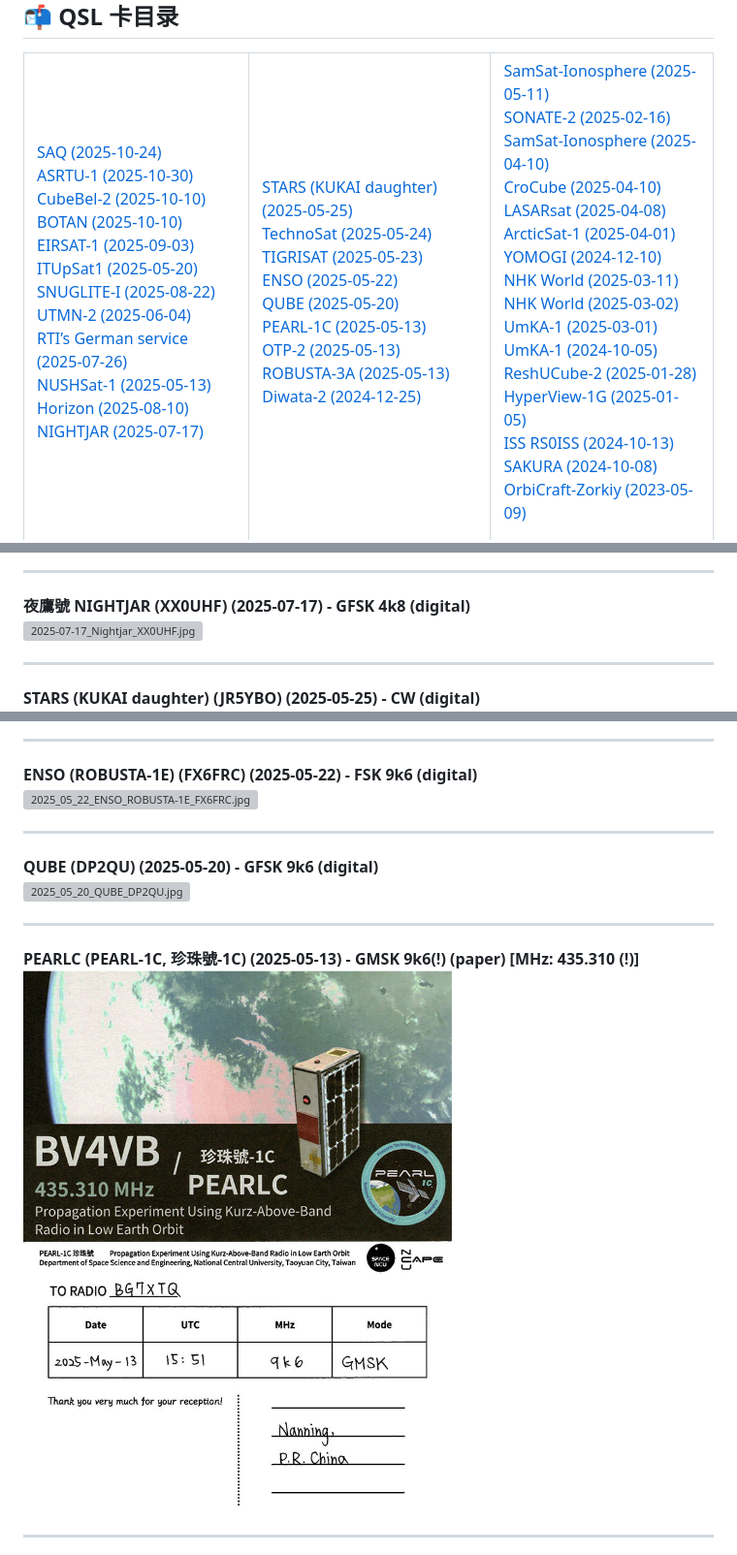
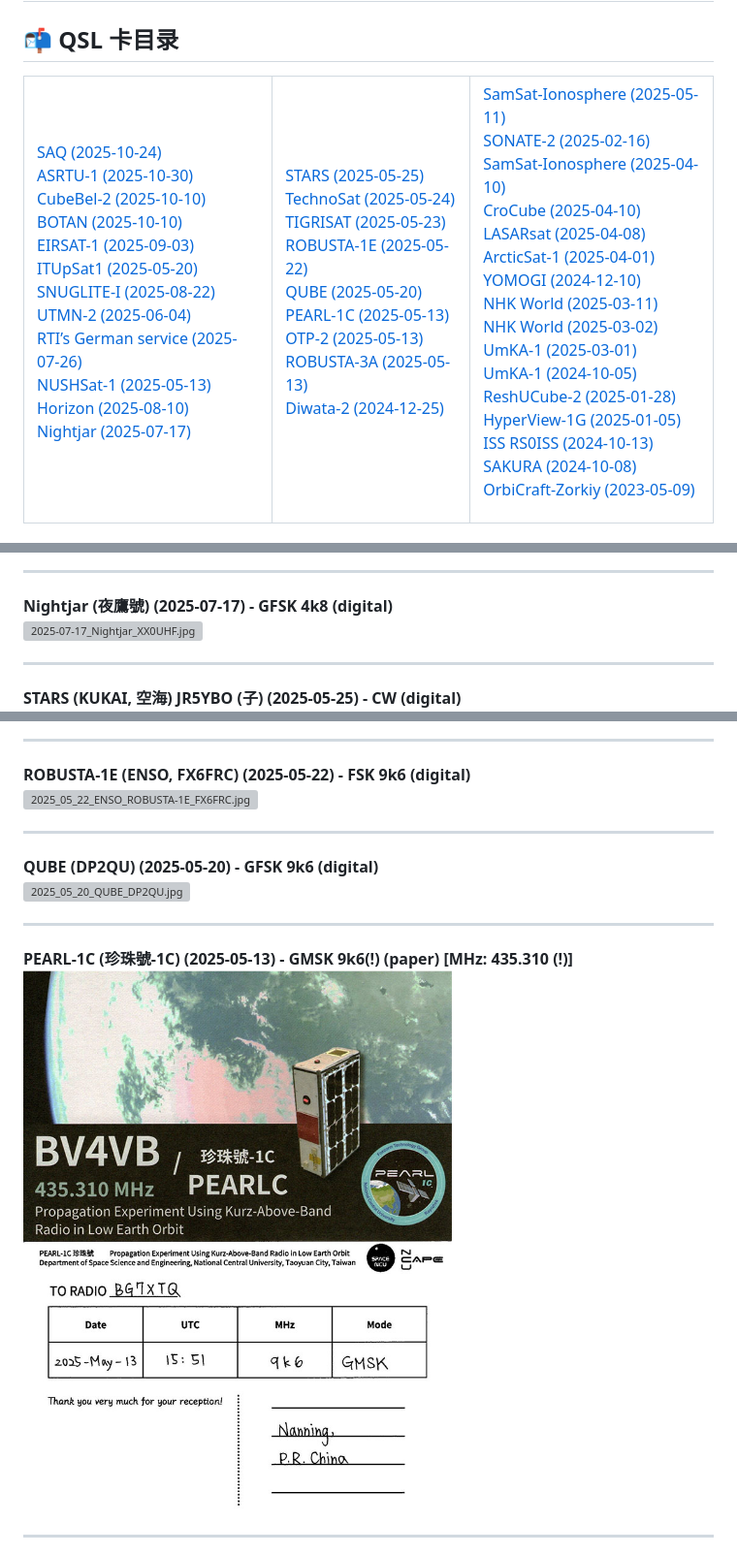
Before and after one commit to SaoriIsikawa/qsl-cards, a Markdown page: README.md, 3 parts joined by grey strips. Shown: that part at 97% size. GitHub-like rendering; grey boxes are pictures that could not be loaded.

```diff
--- a/README.md
+++ b/README.md
@@ -15,16 +15,16 @@
 [RTI’s German service (2025-07-26)](#rti-s-german-service-2025-07-26)
 [NUSHSat-1 (2025-05-13)](#nushsat-1-2025-05-13)
 [Horizon (2025-08-10)](#horizon-rs59s-2025-08-10)
-[NIGHTJAR (2025-07-17)](#nightjar-xx0uhf-2025-07-17)
+[Nightjar (2025-07-17)](#nightjar-xx0uhf-2025-07-17)
 
 </td><td>
 
-[STARS (KUKAI daughter) (2025-05-25)](#stars-kukai-daughter-jr5ybo-2025-05-25)
+[STARS (2025-05-25)](#stars-kukai-daughter-jr5ybo-2025-05-25)
 [TechnoSat (2025-05-24)](#technosat-dp0tba-2025-05-24)
 [TIGRISAT (2025-05-23)](#tigrisat-hnatig-2025-05-23)
-[ENSO (2025-05-22)](#enso-robusta-1e-fx6frc-2025-05-22)
+[ROBUSTA-1E (2025-05-22)](#robusta-1e-enso-fx6frc-2025-05-22)
 [QUBE (2025-05-20)](#qube-dp2qu-2025-05-20)
-[PEARL-1C (2025-05-13)](#pearl-1c-pearlc-2025-05-13)
+[PEARL-1C (2025-05-13)](#pearl-1c-2025-05-13)
 [OTP-2 (2025-05-13)](#otp-2-2025-05-13)
 [ROBUSTA-3A (2025-05-13)](#robusta-3a-fx6frd-2025-05-13)
 [Diwata-2 (2024-12-25)](#diwata-2-po-101-2024-12-25)
@@ -136,13 +136,13 @@
 ---
 
 <a name="nightjar-xx0uhf-2025-07-17"></a>
-**夜鷹號 NIGHTJAR (XX0UHF) (2025-07-17) - GFSK 4k8 (digital)**
+**Nightjar (夜鷹號) (2025-07-17) - GFSK 4k8 (digital)**
 [![2025-07-17_Nightjar_XX0UHF.jpg](2025-07-17_Nightjar_XX0UHF.jpg)](https://db.satnogs.org/satellite/60535)
 
 ---
 
 <a name="stars-kukai-daughter-jr5ybo-2025-05-25"></a>
-**STARS (KUKAI daughter) (JR5YBO) (2025-05-25) - CW (digital)**
+**STARS (KUKAI, 空海) JR5YBO (子) (2025-05-25) - CW (digital)**
 [![2025-05-25_STARS_KUKAI_daughter.jpg](2025-05-25_STARS_KUKAI_daughter.jpg)](https://db.satnogs.org/satellite/43640)
 
 ---
@@ -159,8 +159,8 @@
 
 ---
 
-<a name="enso-robusta-1e-fx6frc-2025-05-22"></a>
-**ENSO (ROBUSTA-1E) (FX6FRC) (2025-05-22) - FSK 9k6 (digital)**
+<a name="robusta-1e-enso-fx6frc-2025-05-22"></a>
+**ROBUSTA-1E (ENSO, FX6FRC) (2025-05-22) - FSK 9k6 (digital)**
 [![2025_05_22_ENSO_ROBUSTA-1E_FX6FRC.jpg](2025_05_22_ENSO_ROBUSTA-1E_FX6FRC.jpg)](https://db.satnogs.org/satellite/58470)
 
 ---
@@ -171,9 +171,9 @@
 
 ---
 
-<a name="pearl-1c-pearlc-2025-05-13"></a>
-**PEARLC (PEARL-1C, 珍珠號-1C) (2025-05-13) - GMSK 9k6(!) (paper) [MHz: 435.310 (!)]**
-[![2025_05_13_PEARL-1C_PEARLC.jpg](2025_05_13_PEARL-1C_PEARLC.jpg)](https://db.satnogs.org/satellite/58342)
+<a name="pearl-1c-2025-05-13"></a>
+**PEARL-1C (珍珠號-1C) (2025-05-13) - GMSK 9k6(!) (paper) [MHz: 435.310 (!)]**
+[![2025_05_13_PEARL-1C.jpg](2025_05_13_PEARL-1C.jpg)](https://db.satnogs.org/satellite/58342)
 
 ---
 
```
Also changed, not shown: other parts of README.md (+8 -8 lines), 2025_05_13_PEARL-1C.jpg (renamed from 2025_05_13_PEARL-1C_PEARLC.jpg).
